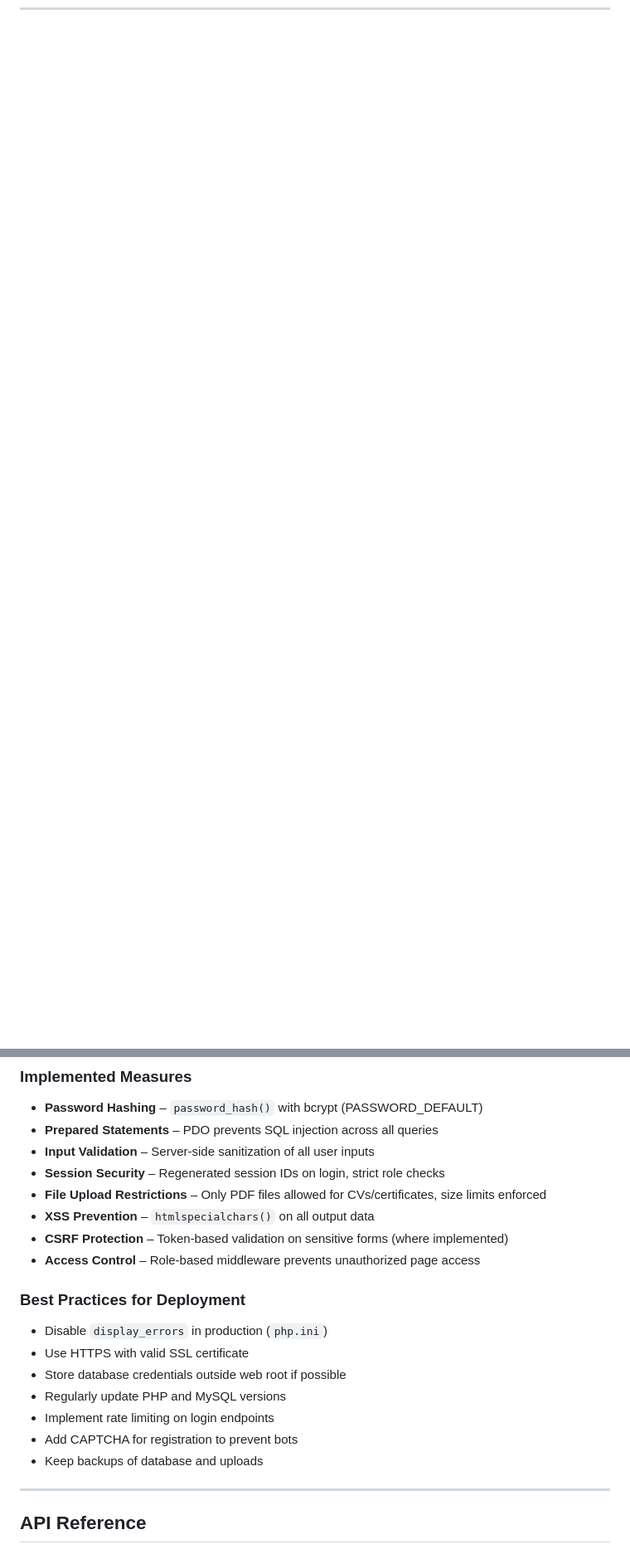
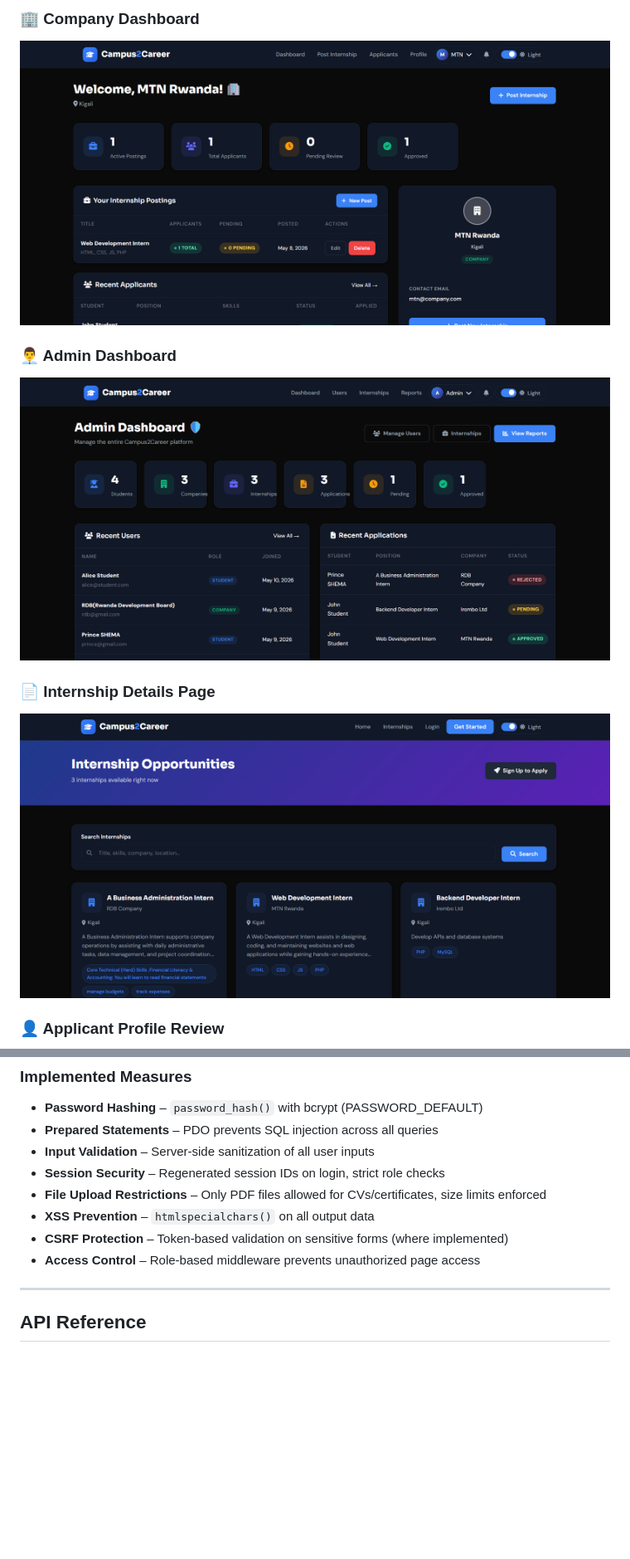
Before and after one commit to Vivance-Shyaka/Campus2Career, a Markdown page: README.md, 2 parts joined by grey strips. Shown at 83% size. Rendered like a GitHub page; blank space fills up the shorter version.

```diff
--- a/README.md
+++ b/README.md
@@ -176,0 +192,14 @@ Match: 50% → Partial Match
+### 🏢 Company Dashboard
+
+![Company Dashboard](screenshots/CompanyDashboard.png)
+
+### 👨‍💼 Admin Dashboard
+
+![Admin Dashboard](screenshots/AdminDashboard.png)
+
+### 📄 Internship Details Page
+
+![Internship Details](screenshots/Internship%20Details.png)
+
+### 👤 Applicant Profile Review
+
@@ -452,15 +492,6 @@ campus2career/
 - **CSRF Protection** – Token-based validation on sensitive forms (where implemented)
 - **Access Control** – Role-based middleware prevents unauthorized page access
 
-### Best Practices for Deployment
-
-- Disable `display_errors` in production (`php.ini`)
-- Use HTTPS with valid SSL certificate
-- Store database credentials outside web root if possible
-- Regularly update PHP and MySQL versions
-- Implement rate limiting on login endpoints
-- Add CAPTCHA for registration to prevent bots
-- Keep backups of database and uploads
 
 ---
 
```
Also changed, not shown: other parts of README.md (+38 -51 lines).
